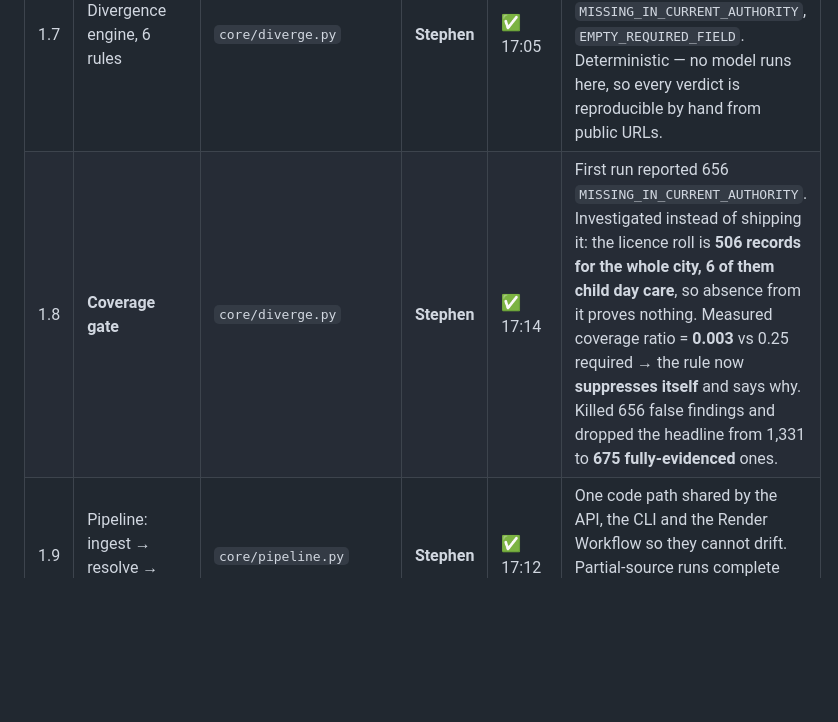
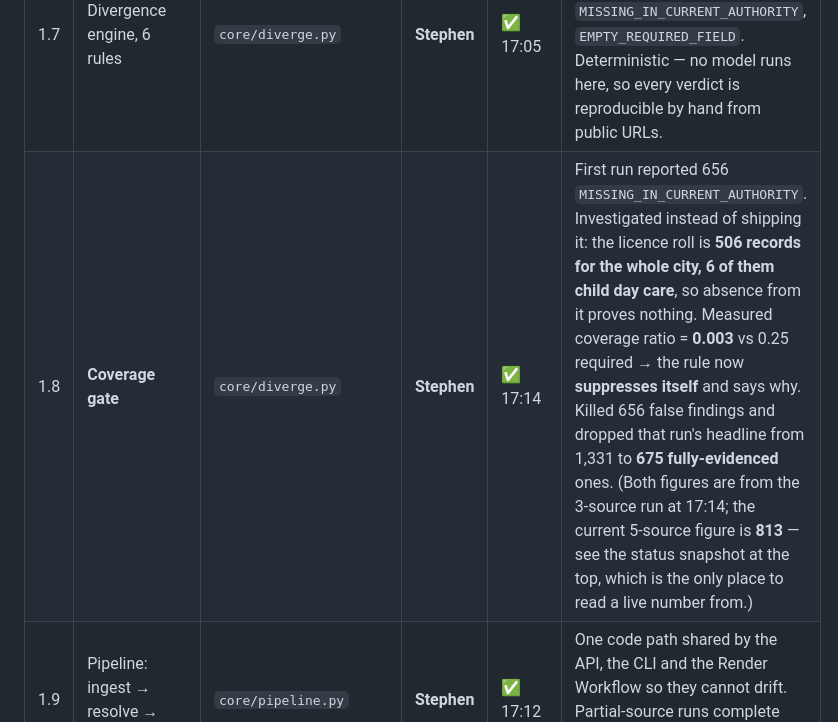
Before and after one commit to StephenSook/throughline, a Markdown page: PLAN.md, the part around the change. Rendered like a GitHub page; blank space fills up the shorter version.

```diff
--- a/PLAN.md
+++ b/PLAN.md
@@ -123,7 +123,7 @@ edit the Python.
 | 1.5 | Census geocoder connector | `connectors/census.py` | **Stephen** | ✅ 17:00 | Batch endpoint, 500-row chunks. Distinguishes "Census declined this address" (evidence) from "Census never answered" (not evidence) — only the first can produce a finding. |
 | 1.6 | Entity resolution | `core/resolve.py` | **Stephen** | ✅ 17:04 | Blocking on ZIP + name head, rapidfuzz scoring, address weighted 0.6 over name 0.4. Explicit review band (72–88) where we **decline to merge** rather than guess. Unmatched records are kept, not dropped — a facility appearing in only the stale registry is the most interesting row, and dropping it would flatter the rate. |
 | 1.7 | Divergence engine, 6 rules | `core/diverge.py` | **Stephen** | ✅ 17:05 | `STALE_RECORD`, `ADDRESS_UNRESOLVABLE`, `GEO_DIVERGENCE`, `ZIP_MISMATCH`, `MISSING_IN_CURRENT_AUTHORITY`, `EMPTY_REQUIRED_FIELD`. Deterministic — no model runs here, so every verdict is reproducible by hand from public URLs. |
-| 1.8 | **Coverage gate** | `core/diverge.py` | **Stephen** | ✅ 17:14 | First run reported 656 `MISSING_IN_CURRENT_AUTHORITY`. Investigated instead of shipping it: the licence roll is **506 records for the whole city, 6 of them child day care**, so absence from it proves nothing. Measured coverage ratio = **0.003** vs 0.25 required → the rule now **suppresses itself** and says why. Killed 656 false findings and dropped the headline from 1,331 to **675 fully-evidenced** ones. |
+| 1.8 | **Coverage gate** | `core/diverge.py` | **Stephen** | ✅ 17:14 | First run reported 656 `MISSING_IN_CURRENT_AUTHORITY`. Investigated instead of shipping it: the licence roll is **506 records for the whole city, 6 of them child day care**, so absence from it proves nothing. Measured coverage ratio = **0.003** vs 0.25 required → the rule now **suppresses itself** and says why. Killed 656 false findings and dropped that run's headline from 1,331 to **675 fully-evidenced** ones. (Both figures are from the 3-source run at 17:14; the current 5-source figure is **813** — see the status snapshot at the top, which is the only place to read a live number from.) |
 | 1.9 | Pipeline: ingest → resolve → diverge | `core/pipeline.py` | **Stephen** | ✅ 17:12 | One code path shared by the API, the CLI and the Render Workflow so they cannot drift. Partial-source runs complete and record the outage rather than silently narrowing input. |
 
 ### Phase 2 — API, persistence, models  *(in progress)*
```
Also changed, not shown: docs/DEMO_SCRIPT.md (+2 -2 lines).
